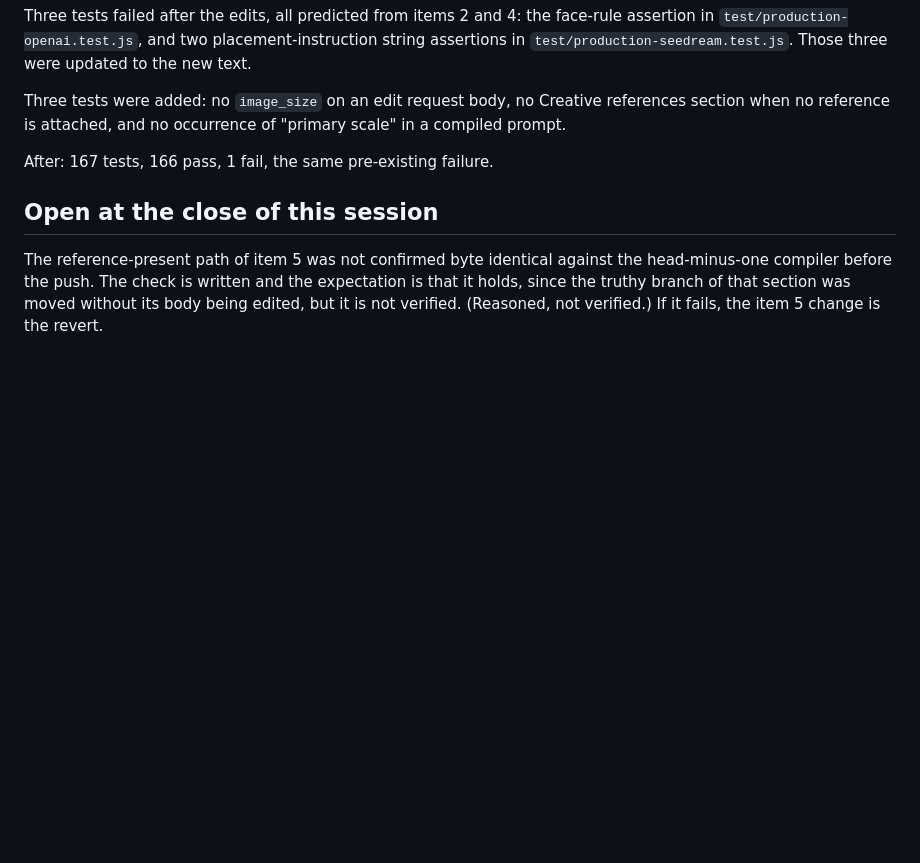
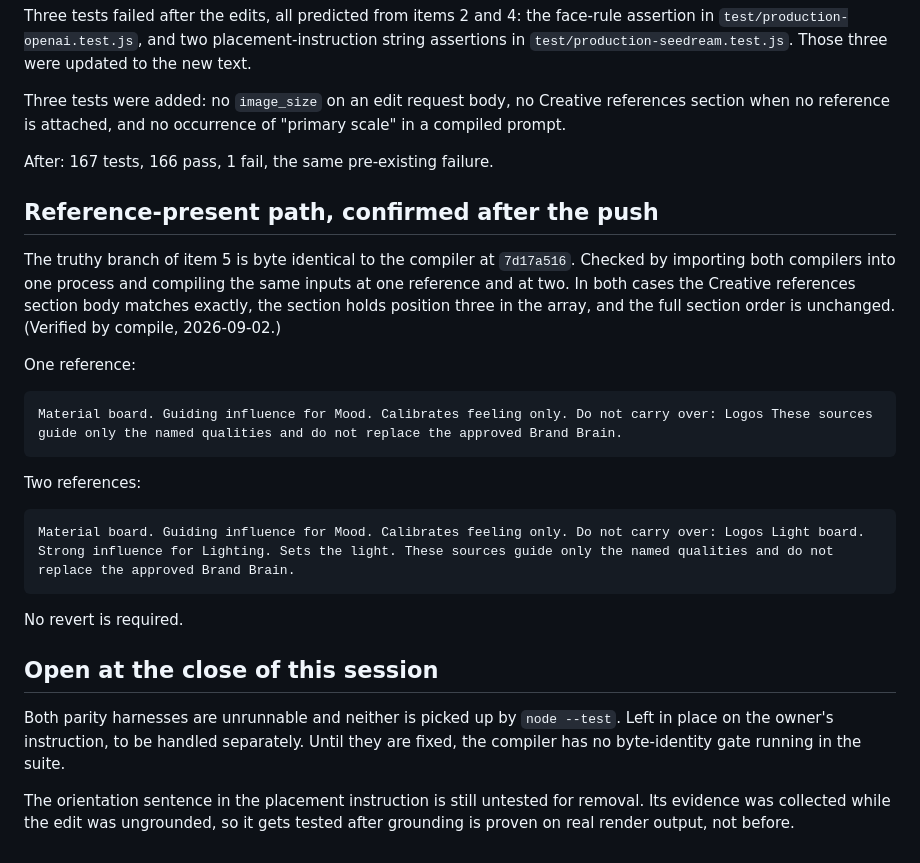
Before and after one commit to grey-highroads/brand-world-system, a Markdown page: docs/findings-2026-09-02-edit-grounding.md, the part around the change. GitHub-like rendering; blank space fills up the shorter version.

Commit message:
Record the reference-present byte identity check for item 5
The truthy branch of the Creative references section compiles identically to
7d17a516 at one reference and at two, in the same array position. No revert
required. Open items narrowed to the two unrunnable parity harnesses and the
untested orientation sentence.

````diff
--- a/docs/findings-2026-09-02-edit-grounding.md
+++ b/docs/findings-2026-09-02-edit-grounding.md
@@ -109,6 +109,26 @@ Three tests were added: no `image_size` on an edit request body, no Creative ref
 
 After: 167 tests, 166 pass, 1 fail, the same pre-existing failure.
 
+## Reference-present path, confirmed after the push
+
+The truthy branch of item 5 is byte identical to the compiler at `7d17a516`. Checked by importing both compilers into one process and compiling the same inputs at one reference and at two. In both cases the Creative references section body matches exactly, the section holds position three in the array, and the full section order is unchanged. (Verified by compile, 2026-09-02.)
+
+One reference:
+
+```
+Material board. Guiding influence for Mood. Calibrates feeling only. Do not carry over: Logos These sources guide only the named qualities and do not replace the approved Brand Brain.
+```
+
+Two references:
+
+```
+Material board. Guiding influence for Mood. Calibrates feeling only. Do not carry over: Logos Light board. Strong influence for Lighting. Sets the light. These sources guide only the named qualities and do not replace the approved Brand Brain.
+```
+
+No revert is required.
+
 ## Open at the close of this session
 
-The reference-present path of item 5 was not confirmed byte identical against the head-minus-one compiler before the push. The check is written and the expectation is that it holds, since the truthy branch of that section was moved without its body being edited, but it is not verified. (Reasoned, not verified.) If it fails, the item 5 change is the revert.
+Both parity harnesses are unrunnable and neither is picked up by `node --test`. Left in place on the owner's instruction, to be handled separately. Until they are fixed, the compiler has no byte-identity gate running in the suite.
+
+The orientation sentence in the placement instruction is still untested for removal. Its evidence was collected while the edit was ungrounded, so it gets tested after grounding is proven on real render output, not before.
````
